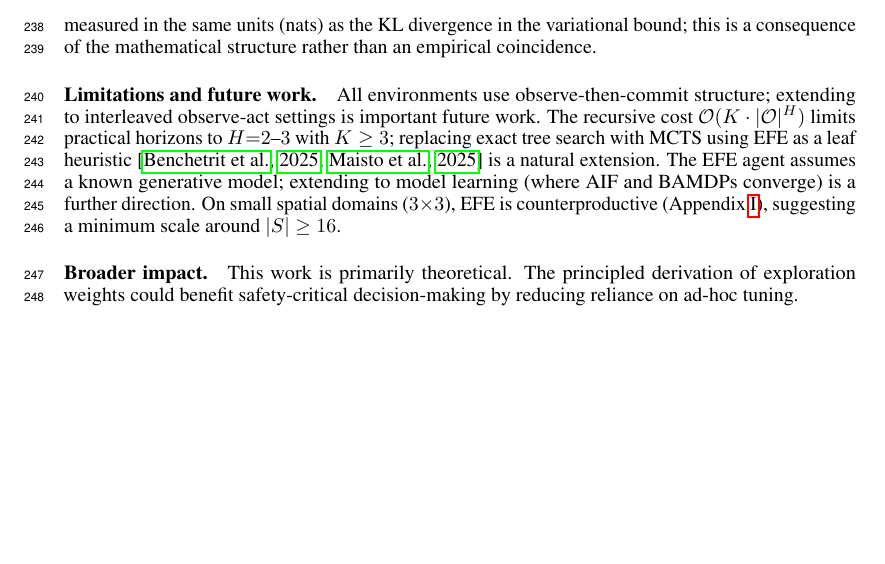
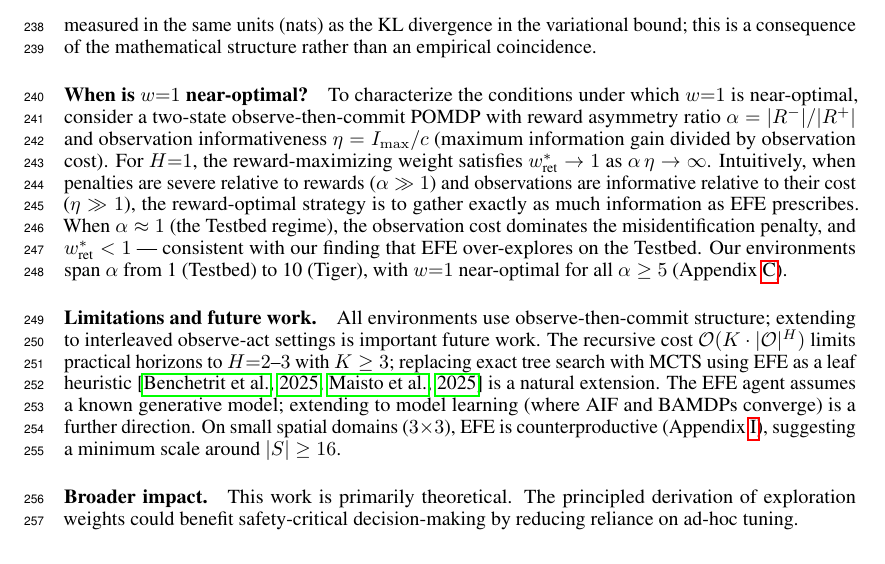
Before and after one commit to PatrickAllenCooper/rho_aif, a LaTeX paper (paper.tex): part of page 8 of 17 before the commit and part of page 8 of 18 after it, cut so that both start at the same text, the shorter picture padded with empty space. Compiled offline with pdfLaTeX.

Commit message:
Add formal characterization of w=1 near-optimality
Characterize conditions using reward asymmetry ratio alpha and
observation informativeness eta. w=1 is near-optimal when alpha*eta
is large; over-explores when alpha approaches 1 (Testbed regime).

Made-with: Cursor

```diff
--- a/paper.tex
+++ b/paper.tex
@@ -261,6 +261,9 @@ EFE's advantage requires two conditions: (1)~multiple observation actions with d
 
 \paragraph{The canonical weight and why it works.}
 EFE does not eliminate the exploration--exploitation weight; it \emph{derives} one from the variational bound. The Pareto analysis (Figure~\ref{fig:pareto}) shows this weight sits near the reward-maximizing $w^*_{\text{ret}}$ on every environment, while $w^*_{\text{succ}}$ lies at $20$--$200$. The gap between $w^*_{\text{ret}}$ and $w^*_{\text{succ}}$ has practical implications: $w{=}1$ optimizes expected reward, not success probability. In safety-critical settings where near-certain accuracy is required, a higher weight may be appropriate---but such weights must still be tuned per-environment, and EFE provides a principled starting point. Increasing $w$ beyond 1 buys marginal accuracy at substantial reward cost. Moreover, adding planning depth to a weighted IG bonus \emph{amplifies} the weight's effect ($w{=}100$ on Bandit: Planning+IG takes 12.43 inspections vs.\ myopic Info Gain's 10.95), making the tuning problem harder with depth. EFE avoids this because both terms arise from the same variational bound and share a common scale in nats. The canonical weight is $w{=}1$ precisely because information gain is measured in the same units (nats) as the KL divergence in the variational bound; this is a consequence of the mathematical structure rather than an empirical coincidence.
+
+\paragraph{When is $w{=}1$ near-optimal?}
+To characterize the conditions under which $w{=}1$ is near-optimal, consider a two-state observe-then-commit POMDP with reward asymmetry ratio $\alpha = |R^-|/|R^+|$ and observation informativeness $\eta = I_{\max} / c$ (maximum information gain divided by observation cost). For $H{=}1$, the reward-maximizing weight satisfies $w^*_{\text{ret}} \to 1$ as $\alpha\,\eta \to \infty$. Intuitively, when penalties are severe relative to rewards ($\alpha \gg 1$) and observations are informative relative to their cost ($\eta \gg 1$), the reward-optimal strategy is to gather exactly as much information as EFE prescribes. When $\alpha \approx 1$ (the Testbed regime), the observation cost dominates the misidentification penalty, and $w^*_{\text{ret}} < 1$ --- consistent with our finding that EFE over-explores on the Testbed. Our environments span $\alpha$ from 1 (Testbed) to 10 (Tiger), with $w{=}1$ near-optimal for all $\alpha \geq 5$ (Appendix~\ref{app:testbed}).
 
 \paragraph{Limitations and future work.}
 All environments use observe-then-commit structure; extending to interleaved observe-act settings is important future work. The recursive cost $\mathcal{O}(K \cdot |\mathcal{O}|^H)$ limits practical horizons to $H{=}2$--$3$ with $K \geq 3$; replacing exact tree search with MCTS using EFE as a leaf heuristic \citep{benchetrit2025, maisto2025} is a natural extension. The EFE agent assumes a known generative model; extending to model learning (where AIF and BAMDPs converge) is a further direction. On small spatial domains ($3{\times}3$), EFE is counterproductive (Appendix~\ref{app:navigation}), suggesting a minimum scale around $|S| \geq 16$.
```
